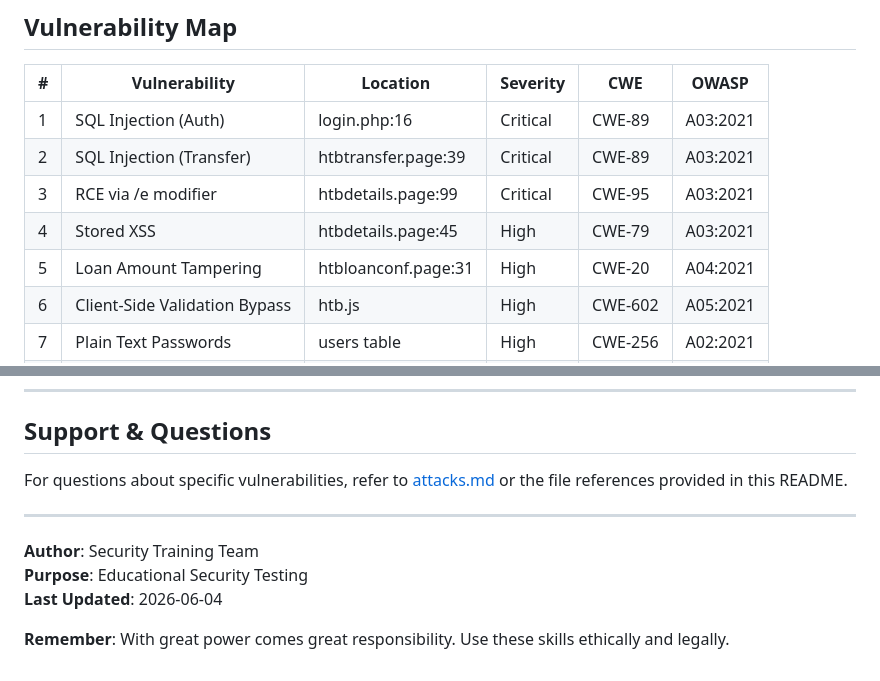
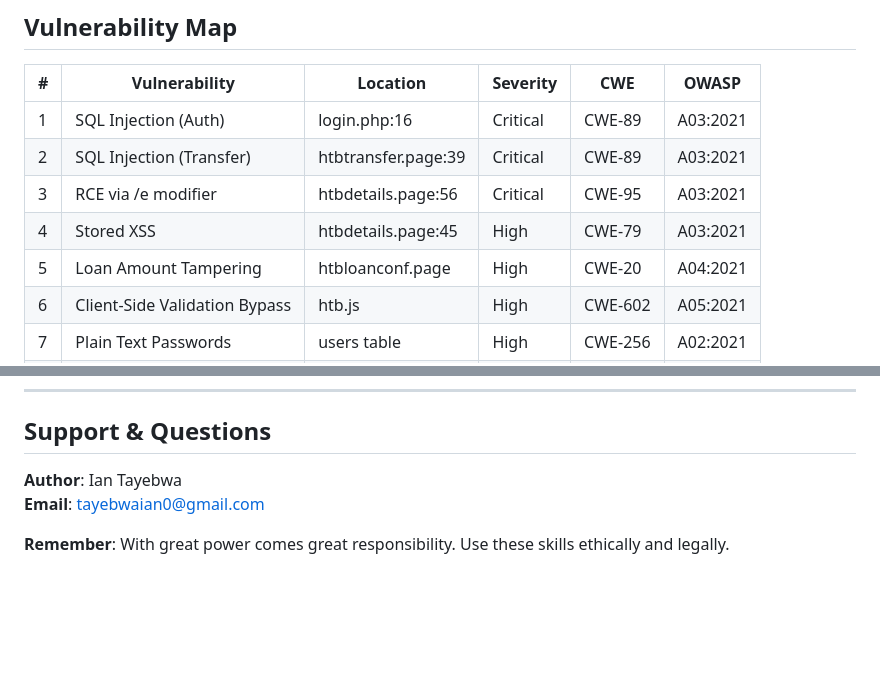
Before and after one commit to Tayebwa-ian/bank_app, a Markdown page: README.md, 2 parts joined by grey strips. Drawn GitHub-style; blank space fills up the shorter version.

```diff
--- a/README.md
+++ b/README.md
@@ -256,9 +256,9 @@ Open http://localhost:8081/ in your browser
 |---|---|---|---|---|---|
 | 1 | SQL Injection (Auth) | login.php:16 | Critical | CWE-89 | A03:2021 |
 | 2 | SQL Injection (Transfer) | htbtransfer.page:39 | Critical | CWE-89 | A03:2021 |
-| 3 | RCE via /e modifier | htbdetails.page:99 | Critical | CWE-95 | A03:2021 |
+| 3 | RCE via /e modifier | htbdetails.page:56 | Critical | CWE-95 | A03:2021 |
 | 4 | Stored XSS | htbdetails.page:45 | High | CWE-79 | A03:2021 |
-| 5 | Loan Amount Tampering | htbloanconf.page:31 | High | CWE-20 | A04:2021 |
+| 5 | Loan Amount Tampering | htbloanconf.page | High | CWE-20 | A04:2021 |
 | 6 | Client-Side Validation Bypass | htb.js | High | CWE-602 | A05:2021 |
 | 7 | Plain Text Passwords | users table | High | CWE-256 | A02:2021 |
 | 8 | No CSRF Protection | All forms | High | CWE-352 | A01:2021 |
@@ -478,12 +478,7 @@ docker stats
 
 ## Support & Questions
 
-For questions about specific vulnerabilities, refer to [attacks.md](attacks.md) or the file references provided in this README.
-
----
-
-**Author**: Security Training Team
-**Purpose**: Educational Security Testing
-**Last Updated**: 2026-06-04
+**Author**: Ian Tayebwa
+**Email**: tayebwaian0@gmail.com
 
 **Remember**: With great power comes great responsibility. Use these skills ethically and legally.
```
